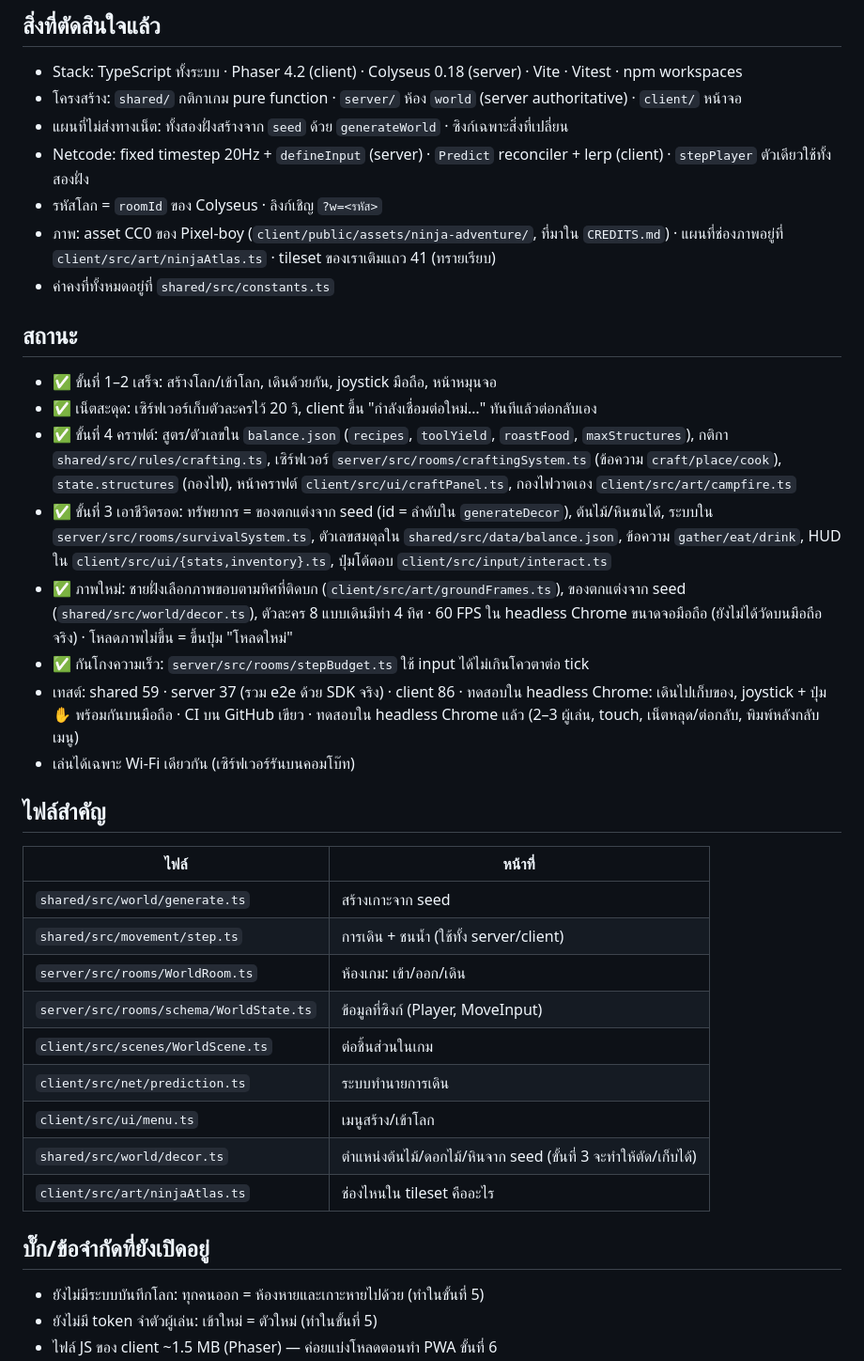
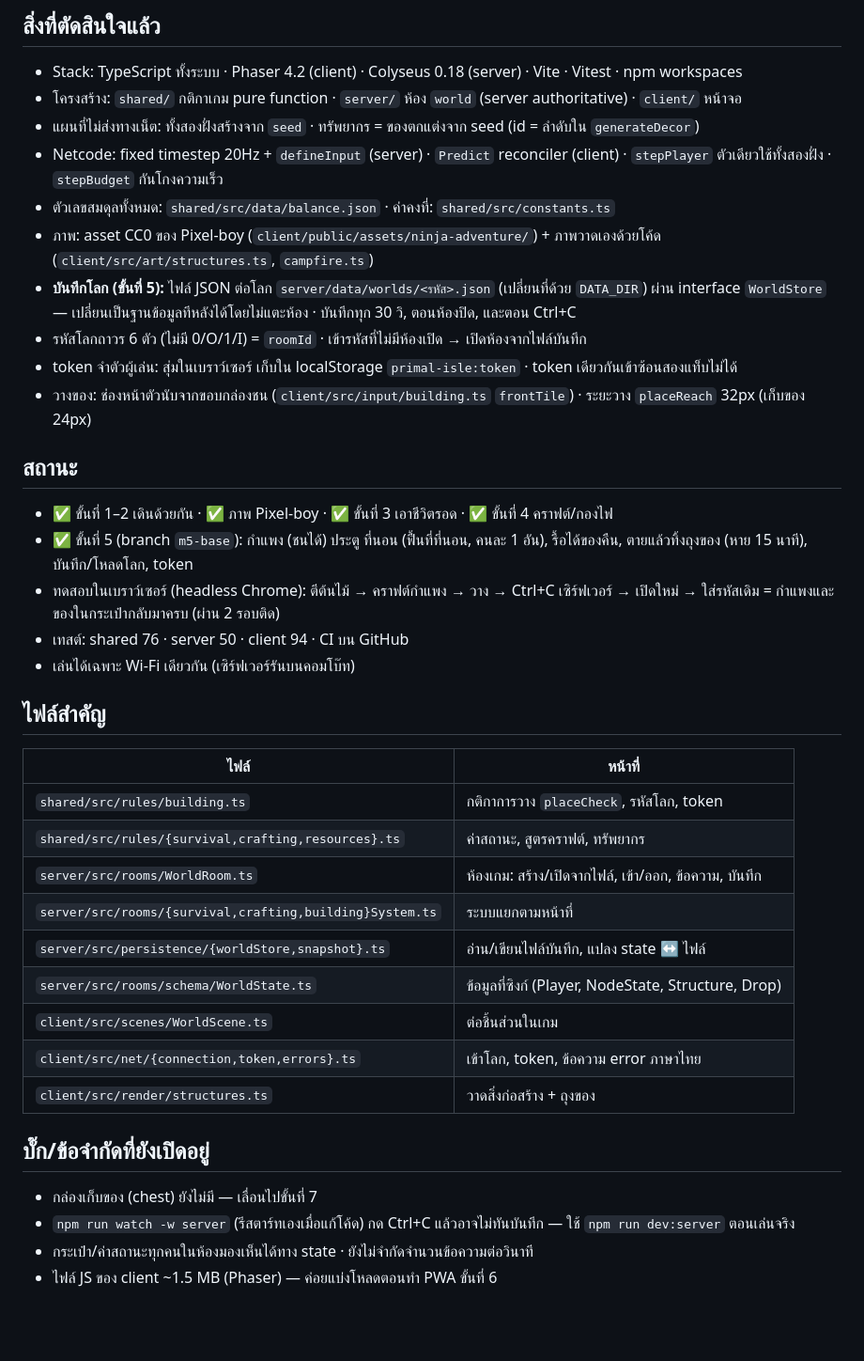
Before and after one commit to BananaZz27/primal-isle, a Markdown page: docs/primal-isle.md, the part around one of its changes. Shown at 94% size. Drawn GitHub-style; blank space fills up the shorter version.

Commit message:
docs: M5 status, saving and building controls
Co-Authored-By: Claude Opus 5.5 <noreply@anthropic.com>
Claude-Session: https://claude.ai/code/session_017gvUHcw3fhMvS6ZkXhPqSn

```diff
--- a/docs/primal-isle.md
+++ b/docs/primal-isle.md
@@ -10,36 +10,37 @@
 ## สิ่งที่ตัดสินใจแล้ว
 - Stack: TypeScript ทั้งระบบ · Phaser 4.2 (client) · Colyseus 0.18 (server) · Vite · Vitest · npm workspaces
 - โครงสร้าง: `shared/` กติกาเกม pure function · `server/` ห้อง `world` (server authoritative) · `client/` หน้าจอ
-- แผนที่ไม่ส่งทางเน็ต: ทั้งสองฝั่งสร้างจาก `seed` ด้วย `generateWorld` · ซิงก์เฉพาะสิ่งที่เปลี่ยน
-- Netcode: fixed timestep 20Hz + `defineInput` (server) · `Predict` reconciler + lerp (client) · `stepPlayer` ตัวเดียวใช้ทั้งสองฝั่ง
-- รหัสโลก = `roomId` ของ Colyseus · ลิงก์เชิญ `?w=<รหัส>`
-- ภาพ: asset CC0 ของ Pixel-boy (`client/public/assets/ninja-adventure/`, ที่มาใน `CREDITS.md`) · แผนที่ช่องภาพอยู่ที่ `client/src/art/ninjaAtlas.ts` · tileset ของเราเติมแถว 41 (ทรายเรียบ)
-- ค่าคงที่ทั้งหมดอยู่ที่ `shared/src/constants.ts`
+- แผนที่ไม่ส่งทางเน็ต: ทั้งสองฝั่งสร้างจาก `seed` · ทรัพยากร = ของตกแต่งจาก seed (id = ลำดับใน `generateDecor`)
+- Netcode: fixed timestep 20Hz + `defineInput` (server) · `Predict` reconciler (client) · `stepPlayer` ตัวเดียวใช้ทั้งสองฝั่ง · `stepBudget` กันโกงความเร็ว
+- ตัวเลขสมดุลทั้งหมด: `shared/src/data/balance.json` · ค่าคงที่: `shared/src/constants.ts`
+- ภาพ: asset CC0 ของ Pixel-boy (`client/public/assets/ninja-adventure/`) + ภาพวาดเองด้วยโค้ด (`client/src/art/structures.ts`, `campfire.ts`)
+- **บันทึกโลก (ขั้นที่ 5):** ไฟล์ JSON ต่อโลก `server/data/worlds/<รหัส>.json` (เปลี่ยนที่ด้วย `DATA_DIR`) ผ่าน interface `WorldStore` — เปลี่ยนเป็นฐานข้อมูลทีหลังได้โดยไม่แตะห้อง · บันทึกทุก 30 วิ, ตอนห้องปิด, และตอน Ctrl+C
+- รหัสโลกถาวร 6 ตัว (ไม่มี 0/O/1/I) = `roomId` · เข้ารหัสที่ไม่มีห้องเปิด → เปิดห้องจากไฟล์บันทึก
+- token จำตัวผู้เล่น: สุ่มในเบราว์เซอร์ เก็บใน localStorage `primal-isle:token` · token เดียวกันเข้าซ้อนสองแท็บไม่ได้
+- วางของ: ช่องหน้าตัวนับจากขอบกล่องชน (`client/src/input/building.ts` `frontTile`) · ระยะวาง `placeReach` 32px (เก็บของ 24px)
 
 ## สถานะ
-- ✅ ขั้นที่ 1–2 เสร็จ: สร้างโลก/เข้าโลก, เดินด้วยกัน, joystick มือถือ, หน้าหมุนจอ
-- ✅ เน็ตสะดุด: เซิร์ฟเวอร์เก็บตัวละครไว้ 20 วิ, client ขึ้น "กำลังเชื่อมต่อใหม่…" ทันทีแล้วต่อกลับเอง
-- ✅ ขั้นที่ 4 คราฟต์: สูตร/ตัวเลขใน `balance.json` (`recipes`, `toolYield`, `roastFood`, `maxStructures`), กติกา `shared/src/rules/crafting.ts`, เซิร์ฟเวอร์ `server/src/rooms/craftingSystem.ts` (ข้อความ `craft/place/cook`), `state.structures` (กองไฟ), หน้าคราฟต์ `client/src/ui/craftPanel.ts`, กองไฟวาดเอง `client/src/art/campfire.ts`
-- ✅ ขั้นที่ 3 เอาชีวิตรอด: ทรัพยากร = ของตกแต่งจาก seed (id = ลำดับใน `generateDecor`), ต้นไม้/หินชนได้, ระบบใน `server/src/rooms/survivalSystem.ts`, ตัวเลขสมดุลใน `shared/src/data/balance.json`, ข้อความ `gather/eat/drink`, HUD ใน `client/src/ui/{stats,inventory}.ts`, ปุ่มโต้ตอบ `client/src/input/interact.ts`
-- ✅ ภาพใหม่: ชายฝั่งเลือกภาพขอบตามทิศที่ติดบก (`client/src/art/groundFrames.ts`), ของตกแต่งจาก seed (`shared/src/world/decor.ts`), ตัวละคร 8 แบบเดินมีท่า 4 ทิศ · 60 FPS ใน headless Chrome ขนาดจอมือถือ (ยังไม่ได้วัดบนมือถือจริง) · โหลดภาพไม่ขึ้น = ขึ้นปุ่ม "โหลดใหม่"
-- ✅ กันโกงความเร็ว: `server/src/rooms/stepBudget.ts` ใช้ input ได้ไม่เกินโควตาต่อ tick
-- เทสต์: shared 59 · server 37 (รวม e2e ด้วย SDK จริง) · client 86 · ทดสอบใน headless Chrome: เดินไปเก็บของ, joystick + ปุ่ม ✋ พร้อมกันบนมือถือ · CI บน GitHub เขียว · ทดสอบใน headless Chrome แล้ว (2–3 ผู้เล่น, touch, เน็ตหลุด/ต่อกลับ, พิมพ์หลังกลับเมนู)
+- ✅ ขั้นที่ 1–2 เดินด้วยกัน · ✅ ภาพ Pixel-boy · ✅ ขั้นที่ 3 เอาชีวิตรอด · ✅ ขั้นที่ 4 คราฟต์/กองไฟ
+- ✅ ขั้นที่ 5 (branch `m5-base`): กำแพง (ชนได้) ประตู ที่นอน (ฟื้นที่ที่นอน, คนละ 1 อัน), รื้อได้ของคืน, ตายแล้วทิ้งถุงของ (หาย 15 นาที), บันทึก/โหลดโลก, token
+- ทดสอบในเบราว์เซอร์ (headless Chrome): ตีต้นไม้ → คราฟต์กำแพง → วาง → Ctrl+C เซิร์ฟเวอร์ → เปิดใหม่ → ใส่รหัสเดิม = กำแพงและของในกระเป๋ากลับมาครบ (ผ่าน 2 รอบติด)
+- เทสต์: shared 76 · server 50 · client 94 · CI บน GitHub
 - เล่นได้เฉพาะ Wi-Fi เดียวกัน (เซิร์ฟเวอร์รันบนคอมโบ๊ท)
 
 ## ไฟล์สำคัญ
 | ไฟล์ | หน้าที่ |
 |---|---|
-| `shared/src/world/generate.ts` | สร้างเกาะจาก seed |
-| `shared/src/movement/step.ts` | การเดิน + ชนน้ำ (ใช้ทั้ง server/client) |
-| `server/src/rooms/WorldRoom.ts` | ห้องเกม: เข้า/ออก/เดิน |
-| `server/src/rooms/schema/WorldState.ts` | ข้อมูลที่ซิงก์ (Player, MoveInput) |
+| `shared/src/rules/building.ts` | กติกาการวาง `placeCheck`, รหัสโลก, token |
+| `shared/src/rules/{survival,crafting,resources}.ts` | ค่าสถานะ, สูตรคราฟต์, ทรัพยากร |
+| `server/src/rooms/WorldRoom.ts` | ห้องเกม: สร้าง/เปิดจากไฟล์, เข้า/ออก, ข้อความ, บันทึก |
+| `server/src/rooms/{survival,crafting,building}System.ts` | ระบบแยกตามหน้าที่ |
+| `server/src/persistence/{worldStore,snapshot}.ts` | อ่าน/เขียนไฟล์บันทึก, แปลง state ↔ ไฟล์ |
+| `server/src/rooms/schema/WorldState.ts` | ข้อมูลที่ซิงก์ (Player, NodeState, Structure, Drop) |
 | `client/src/scenes/WorldScene.ts` | ต่อชิ้นส่วนในเกม |
-| `client/src/net/prediction.ts` | ระบบทำนายการเดิน |
-| `client/src/ui/menu.ts` | เมนูสร้าง/เข้าโลก |
-| `shared/src/world/decor.ts` | ตำแหน่งต้นไม้/ดอกไม้/หินจาก seed (ขั้นที่ 3 จะทำให้ตัด/เก็บได้) |
-| `client/src/art/ninjaAtlas.ts` | ช่องไหนใน tileset คืออะไร |
+| `client/src/net/{connection,token,errors}.ts` | เข้าโลก, token, ข้อความ error ภาษาไทย |
+| `client/src/render/structures.ts` | วาดสิ่งก่อสร้าง + ถุงของ |
 
 ## บั๊ก/ข้อจำกัดที่ยังเปิดอยู่
-- ยังไม่มีระบบบันทึกโลก: ทุกคนออก = ห้องหายและเกาะหายไปด้วย (ทำในขั้นที่ 5)
-- ยังไม่มี token จำตัวผู้เล่น: เข้าใหม่ = ตัวใหม่ (ทำในขั้นที่ 5)
+- กล่องเก็บของ (chest) ยังไม่มี — เลื่อนไปขั้นที่ 7
+- `npm run watch -w server` (รีสตาร์ทเองเมื่อแก้โค้ด) กด Ctrl+C แล้วอาจไม่ทันบันทึก — ใช้ `npm run dev:server` ตอนเล่นจริง
+- กระเป๋า/ค่าสถานะทุกคนในห้องมองเห็นได้ทาง state · ยังไม่จำกัดจำนวนข้อความต่อวินาที
 - ไฟล์ JS ของ client ~1.5 MB (Phaser) — ค่อยแบ่งโหลดตอนทำ PWA ขั้นที่ 6
```
Also changed, not shown: other parts of docs/primal-isle.md (+6 -15 lines), README.md (+12 -2 lines), docs/INDEX.md (+1 -0 lines), docs/images/m5-wall.png (added).
